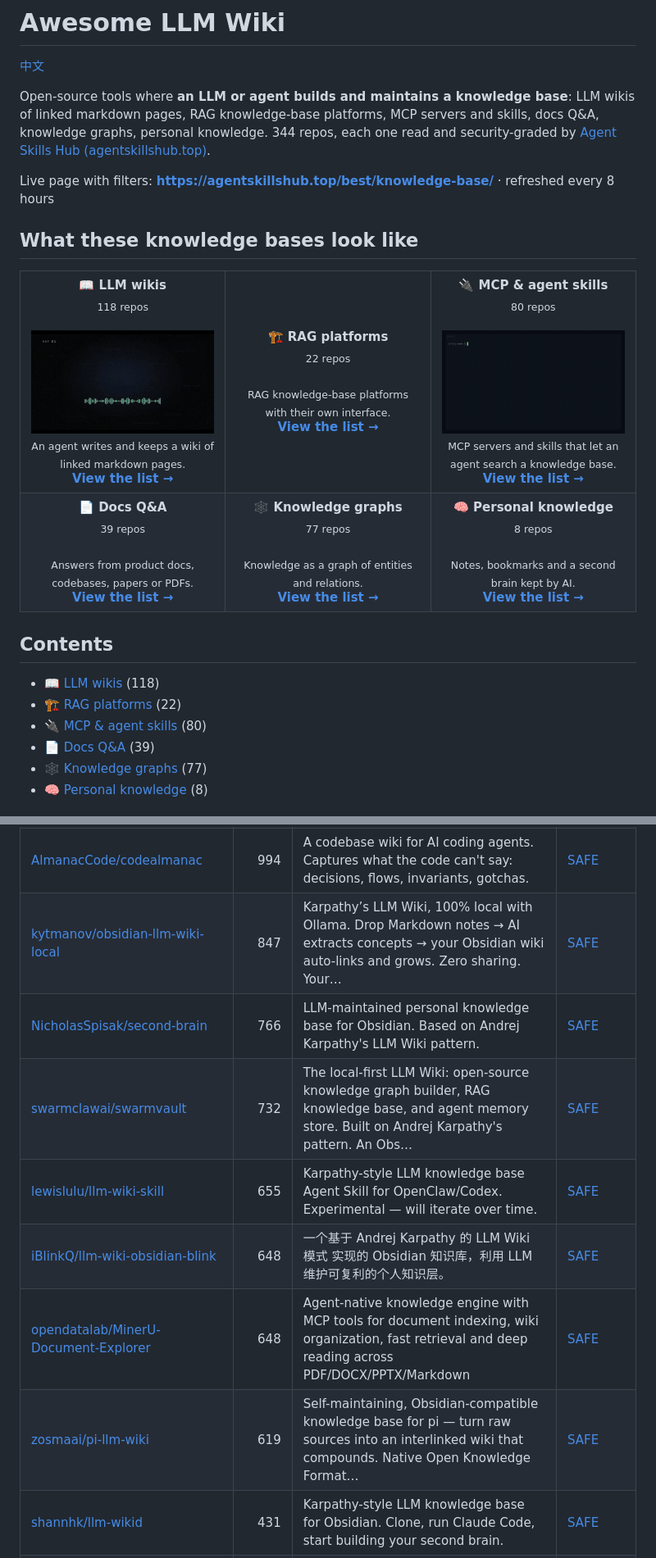
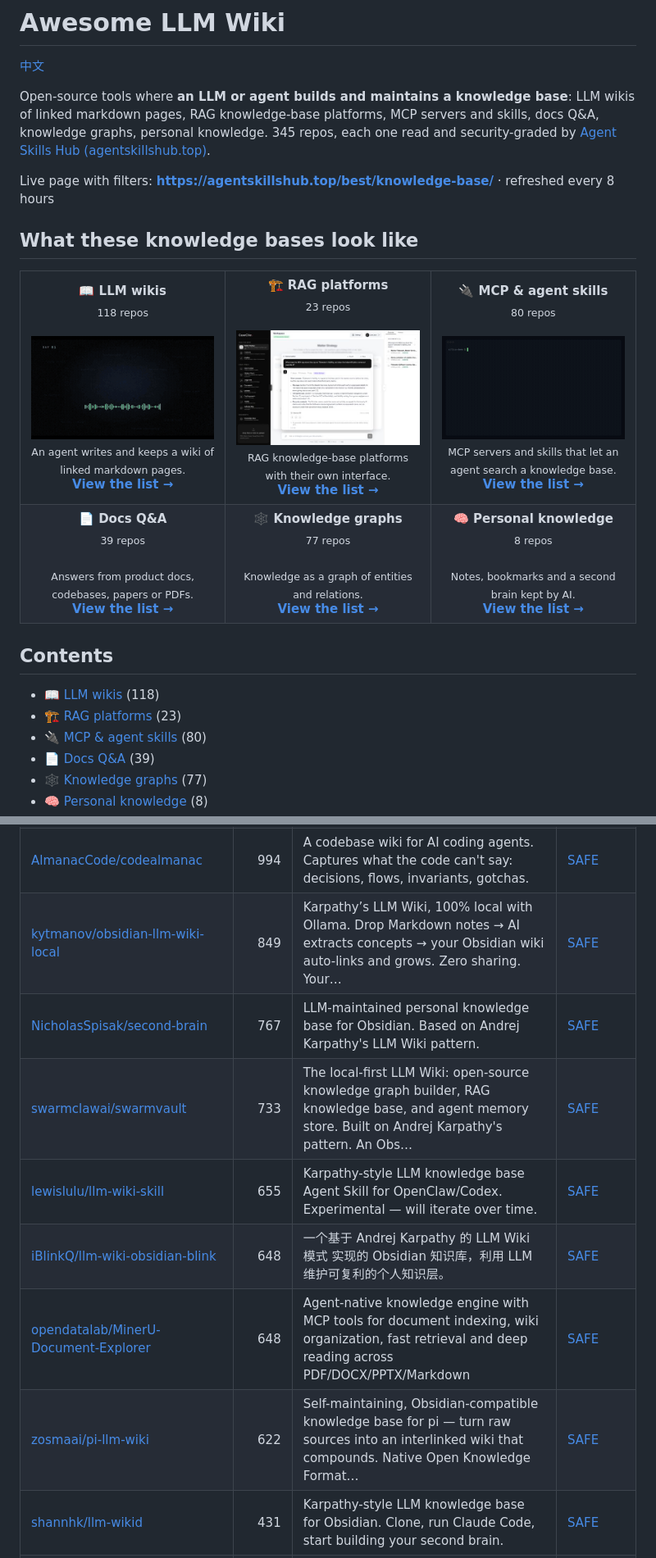
Before and after one commit to zhuyansen/awesome-llm-wiki, a Markdown page: README.md, 2 parts joined by grey strips. Shown at 82% size. GitHub-like rendering; pictures changed too: assets/previews/thomasunise__casecite.jpg (added).

```diff
--- a/README.md
+++ b/README.md
@@ -2,7 +2,7 @@
 
 [中文](README.zh-CN.md)
 
-Open-source tools where **an LLM or agent builds and maintains a knowledge base**: LLM wikis of linked markdown pages, RAG knowledge-base platforms, MCP servers and skills, docs Q&A, knowledge graphs, personal knowledge. 344 repos, each one read and security-graded by [Agent Skills Hub (agentskillshub.top)](https://agentskillshub.top?utm_source=github&utm_medium=awesome-list).
+Open-source tools where **an LLM or agent builds and maintains a knowledge base**: LLM wikis of linked markdown pages, RAG knowledge-base platforms, MCP servers and skills, docs Q&A, knowledge graphs, personal knowledge. 345 repos, each one read and security-graded by [Agent Skills Hub (agentskillshub.top)](https://agentskillshub.top?utm_source=github&utm_medium=awesome-list).
 
 Live page with filters: **[https://agentskillshub.top/best/knowledge-base/](https://agentskillshub.top/best/knowledge-base/?utm_source=github&utm_medium=awesome-list)** · refreshed every 8 hours
 
@@ -11,7 +11,7 @@ Live page with filters: **[https://agentskillshub.top/best/knowledge-base/](http
 <table>
 <tr>
 <td align="center" valign="top" width="33%"><b>📖 LLM wikis</b><br><sub>118 repos</sub><br><br><a href="https://github.com/HagaiHen/podcast-wiki"><img src="assets/previews/HagaiHen__podcast-wiki.gif" width="260" alt="HagaiHen/podcast-wiki"></a><br><sub>An agent writes and keeps a wiki of linked markdown pages.</sub><br><a href="#type-llm_wiki"><b>View the list →</b></a></td>
-<td align="center" valign="top" width="33%"><b>🏗 RAG platforms</b><br><sub>22 repos</sub><br><br><sub>RAG knowledge-base platforms with their own interface.</sub><br><a href="#type-rag_platform"><b>View the list →</b></a></td>
+<td align="center" valign="top" width="33%"><b>🏗 RAG platforms</b><br><sub>23 repos</sub><br><br><a href="https://github.com/thomasunise/casecite"><img src="assets/previews/thomasunise__casecite.jpg" width="260" alt="thomasunise/casecite"></a><br><sub>RAG knowledge-base platforms with their own interface.</sub><br><a href="#type-rag_platform"><b>View the list →</b></a></td>
 <td align="center" valign="top" width="33%"><b>🔌 MCP & agent skills</b><br><sub>80 repos</sub><br><br><a href="https://github.com/kiycoh/silica-core"><img src="assets/previews/kiycoh__silica-core.gif" width="260" alt="kiycoh/silica-core"></a><br><sub>MCP servers and skills that let an agent search a knowledge base.</sub><br><a href="#type-mcp"><b>View the list →</b></a></td>
 </tr>
 <tr>
@@ -24,7 +24,7 @@ Live page with filters: **[https://agentskillshub.top/best/knowledge-base/](http
 ## Contents
 
 - [📖 LLM wikis](#type-llm_wiki) (118)
-- [🏗 RAG platforms](#type-rag_platform) (22)
+- [🏗 RAG platforms](#type-rag_platform) (23)
 - [🔌 MCP & agent skills](#type-mcp) (80)
 - [📄 Docs Q&A](#type-docs_qa) (39)
 - [🕸 Knowledge graphs](#type-graph) (77)
@@ -71,13 +71,13 @@ The questions are answered by a decision model reading each README, not by hand.
 | [coleam00/claude-memory-compiler](https://github.com/coleam00/claude-memory-compiler) | 1.3k | Give Claude Code a memory that evolves with your codebase. Hooks automatically capture sessions, the Claude Agent SDK extracts key decisions and less… | [SAFE](https://agentskillshub.top/skill/coleam00/claude-memory-compiler/?utm_source=github&utm_medium=awesome-list) |
 | [undefined-ui/second-brain-os](https://github.com/undefined-ui/second-brain-os) | 1.2k | An AI second brain that maintains itself. Full guide, starter vault, agent skills and scripts for a self-organizing knowledge base in Claude Code and… | [SAFE](https://agentskillshub.top/skill/undefined-ui/second-brain-os/?utm_source=github&utm_medium=awesome-list) |
 | [AlmanacCode/codealmanac](https://github.com/AlmanacCode/codealmanac) | 994 | A codebase wiki for AI coding agents. Captures what the code can't say: decisions, flows, invariants, gotchas. | [SAFE](https://agentskillshub.top/skill/AlmanacCode/codealmanac/?utm_source=github&utm_medium=awesome-list) |
-| [kytmanov/obsidian-llm-wiki-local](https://github.com/kytmanov/obsidian-llm-wiki-local) | 847 | Karpathy’s LLM Wiki, 100% local with Ollama. Drop Markdown notes → AI extracts concepts → your Obsidian wiki auto-links and grows. Zero sharing. Your… | [SAFE](https://agentskillshub.top/skill/kytmanov/obsidian-llm-wiki-local/?utm_source=github&utm_medium=awesome-list) |
-| [NicholasSpisak/second-brain](https://github.com/NicholasSpisak/second-brain) | 766 | LLM-maintained personal knowledge base for Obsidian. Based on Andrej Karpathy's LLM Wiki pattern. | [SAFE](https://agentskillshub.top/skill/NicholasSpisak/second-brain/?utm_source=github&utm_medium=awesome-list) |
-| [swarmclawai/swarmvault](https://github.com/swarmclawai/swarmvault) | 732 | The local-first LLM Wiki: open-source knowledge graph builder, RAG knowledge base, and agent memory store. Built on Andrej Karpathy's pattern. An Obs… | [SAFE](https://agentskillshub.top/skill/swarmclawai/swarmvault/?utm_source=github&utm_medium=awesome-list) |
+| [kytmanov/obsidian-llm-wiki-local](https://github.com/kytmanov/obsidian-llm-wiki-local) | 849 | Karpathy’s LLM Wiki, 100% local with Ollama. Drop Markdown notes → AI extracts concepts → your Obsidian wiki auto-links and grows. Zero sharing. Your… | [SAFE](https://agentskillshub.top/skill/kytmanov/obsidian-llm-wiki-local/?utm_source=github&utm_medium=awesome-list) |
+| [NicholasSpisak/second-brain](https://github.com/NicholasSpisak/second-brain) | 767 | LLM-maintained personal knowledge base for Obsidian. Based on Andrej Karpathy's LLM Wiki pattern. | [SAFE](https://agentskillshub.top/skill/NicholasSpisak/second-brain/?utm_source=github&utm_medium=awesome-list) |
+| [swarmclawai/swarmvault](https://github.com/swarmclawai/swarmvault) | 733 | The local-first LLM Wiki: open-source knowledge graph builder, RAG knowledge base, and agent memory store. Built on Andrej Karpathy's pattern. An Obs… | [SAFE](https://agentskillshub.top/skill/swarmclawai/swarmvault/?utm_source=github&utm_medium=awesome-list) |
 | [lewislulu/llm-wiki-skill](https://github.com/lewislulu/llm-wiki-skill) | 655 | Karpathy-style LLM knowledge base Agent Skill for OpenClaw/Codex. Experimental — will iterate over time. | [SAFE](https://agentskillshub.top/skill/lewislulu/llm-wiki-skill/?utm_source=github&utm_medium=awesome-list) |
 | [iBlinkQ/llm-wiki-obsidian-blink](https://github.com/iBlinkQ/llm-wiki-obsidian-blink) | 648 | 一个基于 Andrej Karpathy 的 LLM Wiki 模式 实现的 Obsidian 知识库，利用 LLM 维护可复利的个人知识层。 | [SAFE](https://agentskillshub.top/skill/iBlinkQ/llm-wiki-obsidian-blink/?utm_source=github&utm_medium=awesome-list) |
 | [opendatalab/MinerU-Document-Explorer](https://github.com/opendatalab/MinerU-Document-Explorer) | 648 | Agent-native knowledge engine with MCP tools for document indexing, wiki organization, fast retrieval and deep reading across PDF/DOCX/PPTX/Markdown | [SAFE](https://agentskillshub.top/skill/opendatalab/MinerU-Document-Explorer/?utm_source=github&utm_medium=awesome-list) |
-| [zosmaai/pi-llm-wiki](https://github.com/zosmaai/pi-llm-wiki) | 619 | Self-maintaining, Obsidian-compatible knowledge base for pi — turn raw sources into an interlinked wiki that compounds. Native Open Knowledge Format… | [SAFE](https://agentskillshub.top/skill/zosmaai/pi-llm-wiki/?utm_source=github&utm_medium=awesome-list) |
+| [zosmaai/pi-llm-wiki](https://github.com/zosmaai/pi-llm-wiki) | 622 | Self-maintaining, Obsidian-compatible knowledge base for pi — turn raw sources into an interlinked wiki that compounds. Native Open Knowledge Format… | [SAFE](https://agentskillshub.top/skill/zosmaai/pi-llm-wiki/?utm_source=github&utm_medium=awesome-list) |
 | [shannhk/llm-wikid](https://github.com/shannhk/llm-wikid) | 431 | Karpathy-style LLM knowledge base for Obsidian. Clone, run Claude Code, start building your second brain. | [SAFE](https://agentskillshub.top/skill/shannhk/llm-wikid/?utm_source=github&utm_medium=awesome-list) |
 | [Pratiyush/llm-wiki](https://github.com/Pratiyush/llm-wiki) | 400 | LLM-powered knowledge base from your Claude Code, Codex CLI, Copilot, Cursor & Gemini sessions. Karpathy's LLM Wiki pattern — implemented and shipped. | [SAFE](https://agentskillshub.top/skill/Pratiyush/llm-wiki/?utm_source=github&utm_medium=awesome-list) |
 | [gatelynch/llm-knowledge-base](https://github.com/gatelynch/llm-knowledge-base) | 341 | 參考自Andrej Kapathy的llm-wiki概念，把原始素材、LLM 編譯後的知識、 探索中的思考，以及最終作品明確分層管理 的個人知識庫系統。 | [SAFE](https://agentskillshub.top/skill/gatelynch/llm-knowledge-base/?utm_source=github&utm_medium=awesome-list) |
```
Also changed, not shown: other parts of README.md (+48 -47 lines), README.zh-CN.md (+55 -54 lines), assets/previews/NOTICE.md (+1 -0 lines), 2 other files.
